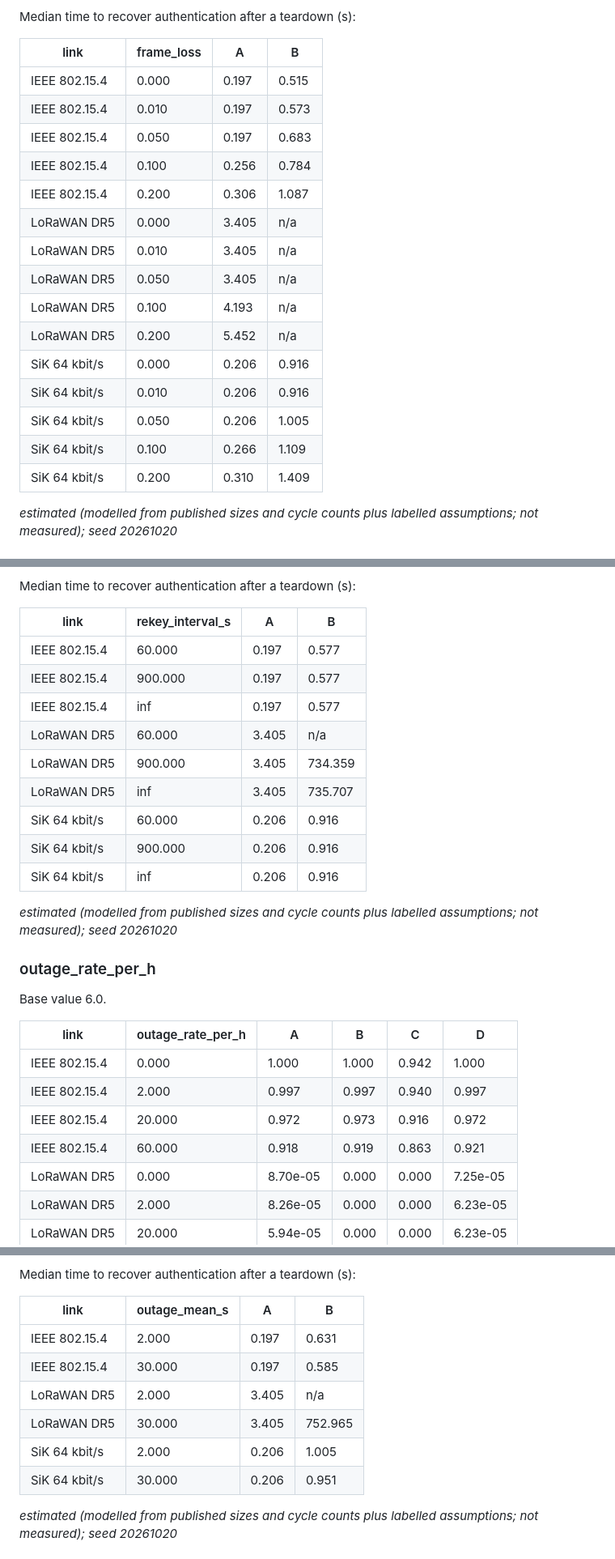
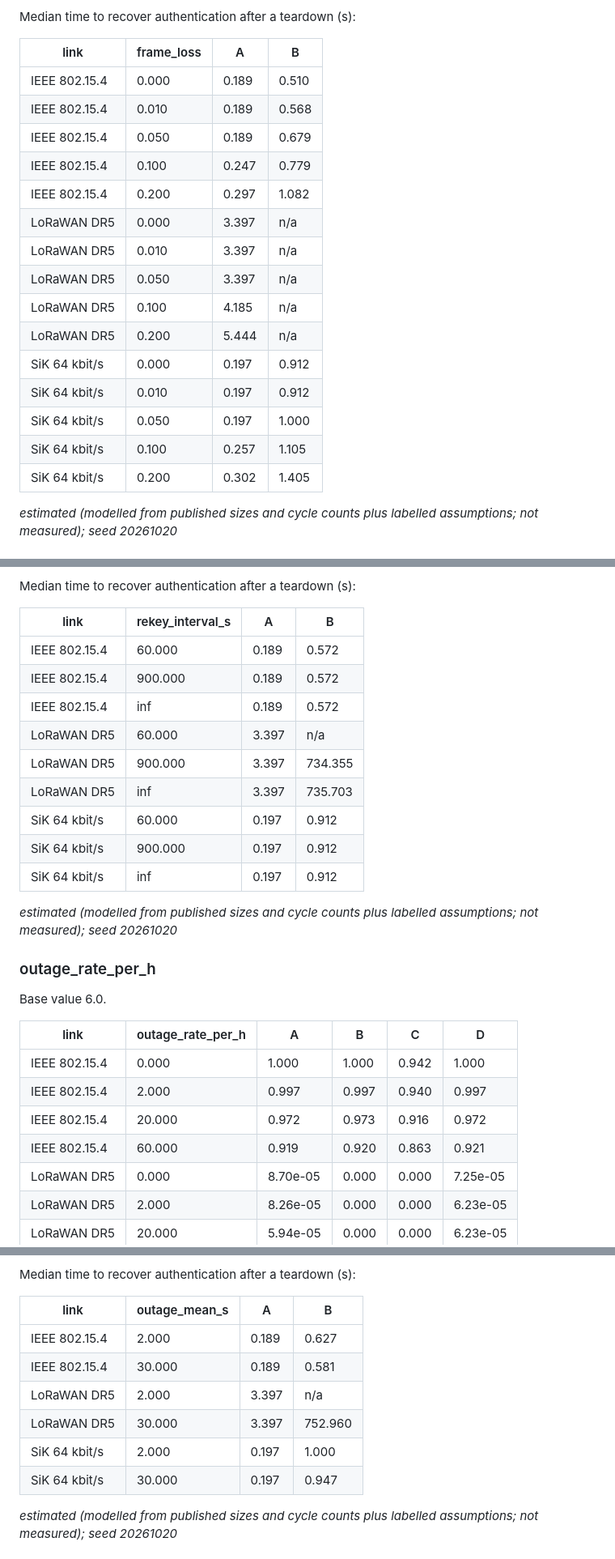
Before and after one commit to hudasol/post-quantum-security, a Markdown page: docs/MISSION_STUDY.md, 3 parts joined by grey strips. Shown at 81% size. Drawn GitHub-style.

```diff
--- a/docs/MISSION_STUDY.md
+++ b/docs/MISSION_STUDY.md
@@ -152,21 +154,21 @@ Median time to recover authentication after a teardown (s):
 
 | link | frame_loss | A | B |
 |---|---|---|---|
-| IEEE 802.15.4 | 0.000 | 0.197 | 0.515 |
-| IEEE 802.15.4 | 0.010 | 0.197 | 0.573 |
-| IEEE 802.15.4 | 0.050 | 0.197 | 0.683 |
-| IEEE 802.15.4 | 0.100 | 0.256 | 0.784 |
-| IEEE 802.15.4 | 0.200 | 0.306 | 1.087 |
-| LoRaWAN DR5 | 0.000 | 3.405 | n/a |
-| LoRaWAN DR5 | 0.010 | 3.405 | n/a |
-| LoRaWAN DR5 | 0.050 | 3.405 | n/a |
-| LoRaWAN DR5 | 0.100 | 4.193 | n/a |
-| LoRaWAN DR5 | 0.200 | 5.452 | n/a |
-| SiK 64 kbit/s | 0.000 | 0.206 | 0.916 |
-| SiK 64 kbit/s | 0.010 | 0.206 | 0.916 |
-| SiK 64 kbit/s | 0.050 | 0.206 | 1.005 |
-| SiK 64 kbit/s | 0.100 | 0.266 | 1.109 |
-| SiK 64 kbit/s | 0.200 | 0.310 | 1.409 |
+| IEEE 802.15.4 | 0.000 | 0.189 | 0.510 |
+| IEEE 802.15.4 | 0.010 | 0.189 | 0.568 |
+| IEEE 802.15.4 | 0.050 | 0.189 | 0.679 |
+| IEEE 802.15.4 | 0.100 | 0.247 | 0.779 |
+| IEEE 802.15.4 | 0.200 | 0.297 | 1.082 |
+| LoRaWAN DR5 | 0.000 | 3.397 | n/a |
+| LoRaWAN DR5 | 0.010 | 3.397 | n/a |
+| LoRaWAN DR5 | 0.050 | 3.397 | n/a |
+| LoRaWAN DR5 | 0.100 | 4.185 | n/a |
+| LoRaWAN DR5 | 0.200 | 5.444 | n/a |
+| SiK 64 kbit/s | 0.000 | 0.197 | 0.912 |
+| SiK 64 kbit/s | 0.010 | 0.197 | 0.912 |
+| SiK 64 kbit/s | 0.050 | 0.197 | 1.000 |
+| SiK 64 kbit/s | 0.100 | 0.257 | 1.105 |
+| SiK 64 kbit/s | 0.200 | 0.302 | 1.405 |
 
 _estimated (modelled from published sizes and cycle counts plus labelled assumptions; not measured); seed 20261020_
 
@@ -190,15 +192,15 @@ Median time to recover authentication after a teardown (s):
 
 | link | rekey_interval_s | A | B |
 |---|---|---|---|
-| IEEE 802.15.4 | 60.000 | 0.197 | 0.577 |
-| IEEE 802.15.4 | 900.000 | 0.197 | 0.577 |
-| IEEE 802.15.4 | inf | 0.197 | 0.577 |
-| LoRaWAN DR5 | 60.000 | 3.405 | n/a |
-| LoRaWAN DR5 | 900.000 | 3.405 | 734.359 |
-| LoRaWAN DR5 | inf | 3.405 | 735.707 |
-| SiK 64 kbit/s | 60.000 | 0.206 | 0.916 |
-| SiK 64 kbit/s | 900.000 | 0.206 | 0.916 |
-| SiK 64 kbit/s | inf | 0.206 | 0.916 |
+| IEEE 802.15.4 | 60.000 | 0.189 | 0.572 |
+| IEEE 802.15.4 | 900.000 | 0.189 | 0.572 |
+| IEEE 802.15.4 | inf | 0.189 | 0.572 |
+| LoRaWAN DR5 | 60.000 | 3.397 | n/a |
+| LoRaWAN DR5 | 900.000 | 3.397 | 734.355 |
+| LoRaWAN DR5 | inf | 3.397 | 735.703 |
+| SiK 64 kbit/s | 60.000 | 0.197 | 0.912 |
+| SiK 64 kbit/s | 900.000 | 0.197 | 0.912 |
+| SiK 64 kbit/s | inf | 0.197 | 0.912 |
 
 _estimated (modelled from published sizes and cycle counts plus labelled assumptions; not measured); seed 20261020_
 
@@ -211,7 +213,7 @@ Base value 6.0.
 | IEEE 802.15.4 | 0.000 | 1.000 | 1.000 | 0.942 | 1.000 |
 | IEEE 802.15.4 | 2.000 | 0.997 | 0.997 | 0.940 | 0.997 |
 | IEEE 802.15.4 | 20.000 | 0.972 | 0.973 | 0.916 | 0.972 |
-| IEEE 802.15.4 | 60.000 | 0.918 | 0.919 | 0.863 | 0.921 |
+| IEEE 802.15.4 | 60.000 | 0.919 | 0.920 | 0.863 | 0.921 |
 | LoRaWAN DR5 | 0.000 | 8.70e-05 | 0.000 | 0.000 | 7.25e-05 |
 | LoRaWAN DR5 | 2.000 | 8.26e-05 | 0.000 | 0.000 | 6.23e-05 |
 | LoRaWAN DR5 | 20.000 | 5.94e-05 | 0.000 | 0.000 | 6.23e-05 |
@@ -240,12 +242,12 @@ Median time to recover authentication after a teardown (s):
 
 | link | outage_mean_s | A | B |
 |---|---|---|---|
-| IEEE 802.15.4 | 2.000 | 0.197 | 0.631 |
-| IEEE 802.15.4 | 30.000 | 0.197 | 0.585 |
-| LoRaWAN DR5 | 2.000 | 3.405 | n/a |
-| LoRaWAN DR5 | 30.000 | 3.405 | 752.965 |
-| SiK 64 kbit/s | 2.000 | 0.206 | 1.005 |
-| SiK 64 kbit/s | 30.000 | 0.206 | 0.951 |
+| IEEE 802.15.4 | 2.000 | 0.189 | 0.627 |
+| IEEE 802.15.4 | 30.000 | 0.189 | 0.581 |
+| LoRaWAN DR5 | 2.000 | 3.397 | n/a |
+| LoRaWAN DR5 | 30.000 | 3.397 | 752.960 |
+| SiK 64 kbit/s | 2.000 | 0.197 | 1.000 |
+| SiK 64 kbit/s | 30.000 | 0.197 | 0.947 |
 
 _estimated (modelled from published sizes and cycle counts plus labelled assumptions; not measured); seed 20261020_
 
```
Also changed, not shown: other parts of docs/MISSION_STUDY.md (+45 -43 lines), docs/REFERENCE_ARCHITECTURE.md (+14 -14 lines), docs/figures/mission/mission_availability_deadline.png, docs/figures/mission/mission_loss_sweep.png, 11 other files.
